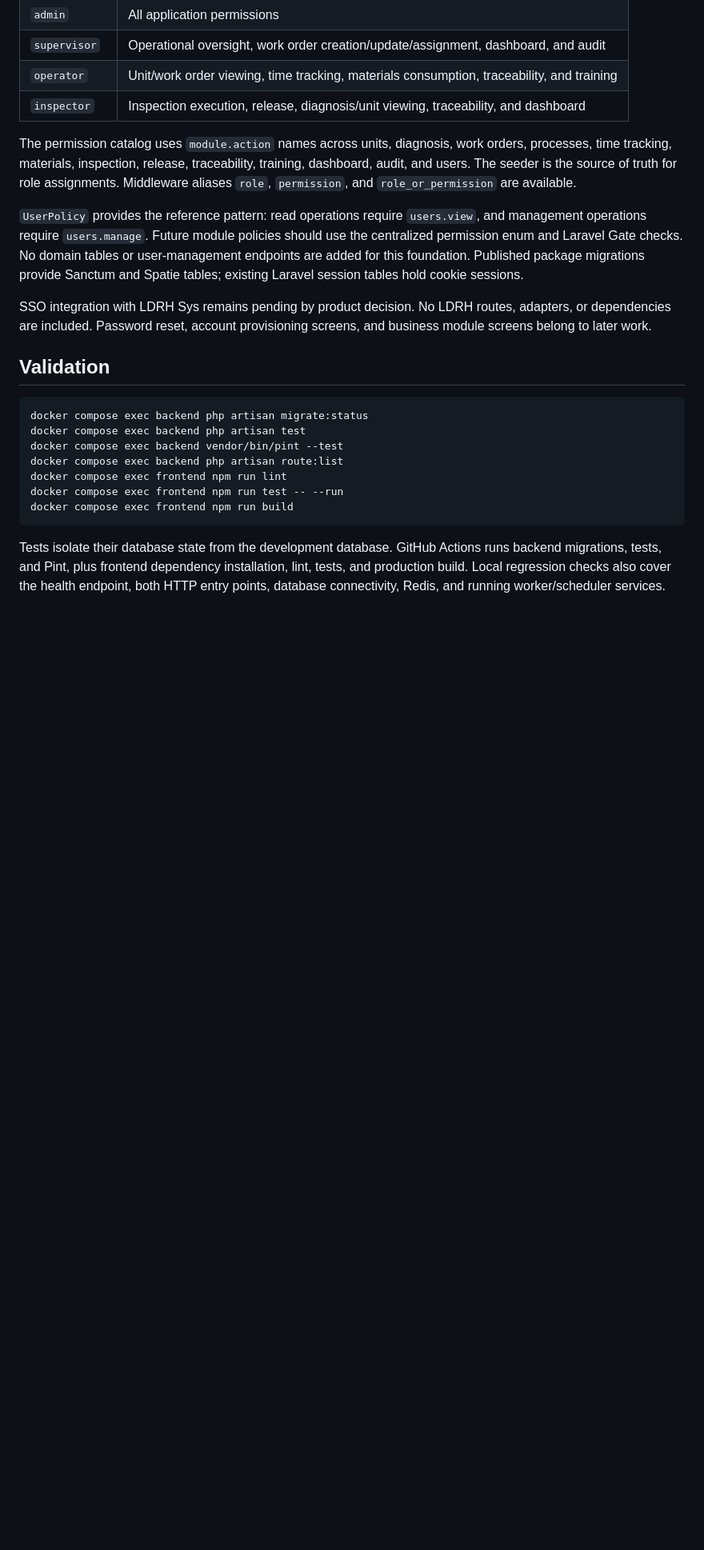
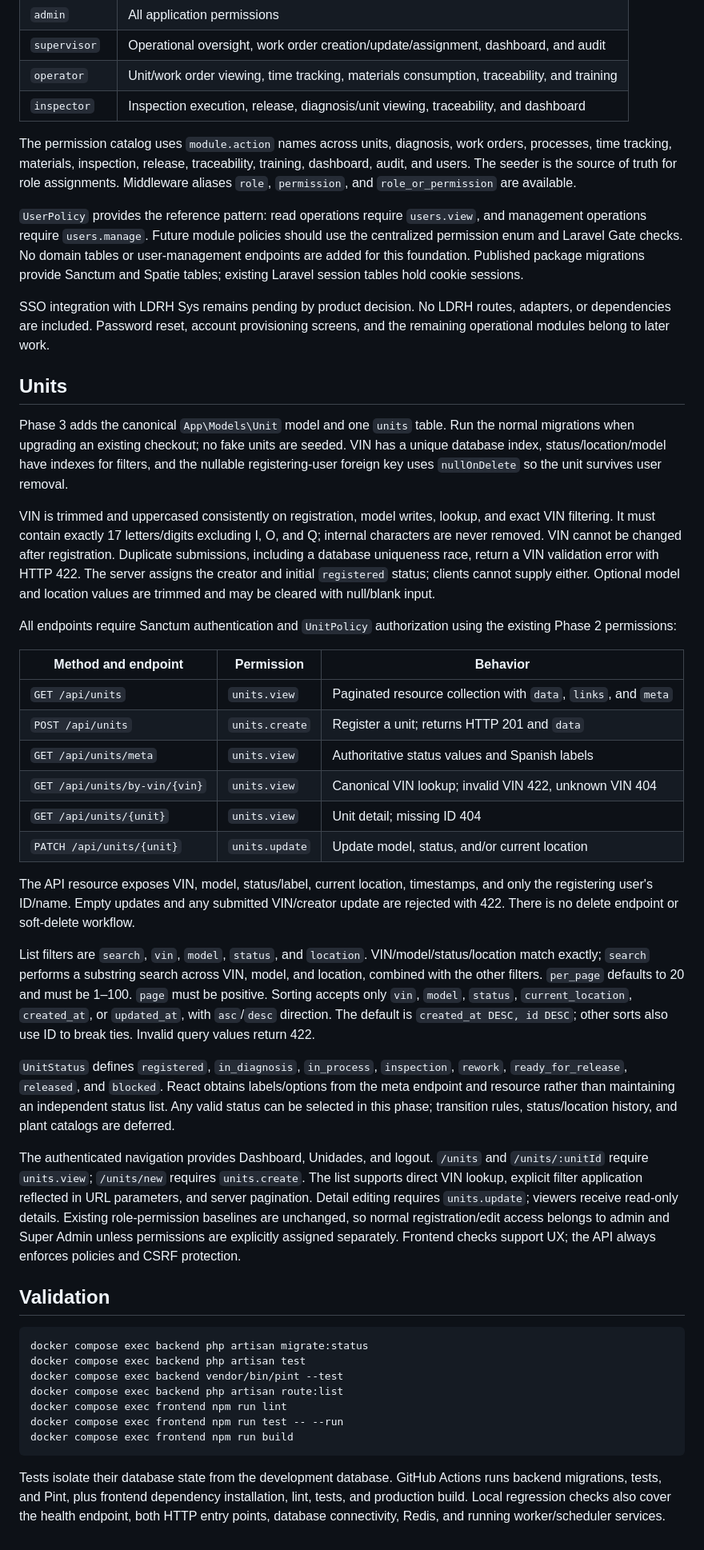
Before and after one commit to Chris34524/foton-detailing-paint, a Markdown page: README.md, the part around the change. Shown at 80% size. Rendered like a GitHub page; blank space fills up the shorter version.

Commit message:
docs(units): document phase three api and workflow decisions

```diff
--- a/README.md
+++ b/README.md
@@ -63,7 +63,32 @@ The permission catalog uses `module.action` names across units, diagnosis, work
 
 `UserPolicy` provides the reference pattern: read operations require `users.view`, and management operations require `users.manage`. Future module policies should use the centralized permission enum and Laravel Gate checks. No domain tables or user-management endpoints are added for this foundation. Published package migrations provide Sanctum and Spatie tables; existing Laravel session tables hold cookie sessions.
 
-SSO integration with LDRH Sys remains pending by product decision. No LDRH routes, adapters, or dependencies are included. Password reset, account provisioning screens, and business module screens belong to later work.
+SSO integration with LDRH Sys remains pending by product decision. No LDRH routes, adapters, or dependencies are included. Password reset, account provisioning screens, and the remaining operational modules belong to later work.
+
+## Units
+
+Phase 3 adds the canonical `App\Models\Unit` model and one `units` table. Run the normal migrations when upgrading an existing checkout; no fake units are seeded. VIN has a unique database index, status/location/model have indexes for filters, and the nullable registering-user foreign key uses `nullOnDelete` so the unit survives user removal.
+
+VIN is trimmed and uppercased consistently on registration, model writes, lookup, and exact VIN filtering. It must contain exactly 17 letters/digits excluding I, O, and Q; internal characters are never removed. VIN cannot be changed after registration. Duplicate submissions, including a database uniqueness race, return a VIN validation error with HTTP 422. The server assigns the creator and initial `registered` status; clients cannot supply either. Optional model and location values are trimmed and may be cleared with null/blank input.
+
+All endpoints require Sanctum authentication and `UnitPolicy` authorization using the existing Phase 2 permissions:
+
+| Method and endpoint | Permission | Behavior |
+| --- | --- | --- |
+| `GET /api/units` | `units.view` | Paginated resource collection with `data`, `links`, and `meta` |
+| `POST /api/units` | `units.create` | Register a unit; returns HTTP 201 and `data` |
+| `GET /api/units/meta` | `units.view` | Authoritative status values and Spanish labels |
+| `GET /api/units/by-vin/{vin}` | `units.view` | Canonical VIN lookup; invalid VIN 422, unknown VIN 404 |
+| `GET /api/units/{unit}` | `units.view` | Unit detail; missing ID 404 |
+| `PATCH /api/units/{unit}` | `units.update` | Update model, status, and/or current location |
+
+The API resource exposes VIN, model, status/label, current location, timestamps, and only the registering user's ID/name. Empty updates and any submitted VIN/creator update are rejected with 422. There is no delete endpoint or soft-delete workflow.
+
+List filters are `search`, `vin`, `model`, `status`, and `location`. VIN/model/status/location match exactly; `search` performs a substring search across VIN, model, and location, combined with the other filters. `per_page` defaults to 20 and must be 1–100. `page` must be positive. Sorting accepts only `vin`, `model`, `status`, `current_location`, `created_at`, or `updated_at`, with `asc`/`desc` direction. The default is `created_at DESC, id DESC`; other sorts also use ID to break ties. Invalid query values return 422.
+
+`UnitStatus` defines `registered`, `in_diagnosis`, `in_process`, `inspection`, `rework`, `ready_for_release`, `released`, and `blocked`. React obtains labels/options from the meta endpoint and resource rather than maintaining an independent status list. Any valid status can be selected in this phase; transition rules, status/location history, and plant catalogs are deferred.
+
+The authenticated navigation provides Dashboard, Unidades, and logout. `/units` and `/units/:unitId` require `units.view`; `/units/new` requires `units.create`. The list supports direct VIN lookup, explicit filter application reflected in URL parameters, and server pagination. Detail editing requires `units.update`; viewers receive read-only details. Existing role-permission baselines are unchanged, so normal registration/edit access belongs to admin and Super Admin unless permissions are explicitly assigned separately. Frontend checks support UX; the API always enforces policies and CSRF protection.
 
 ## Validation
 
```
